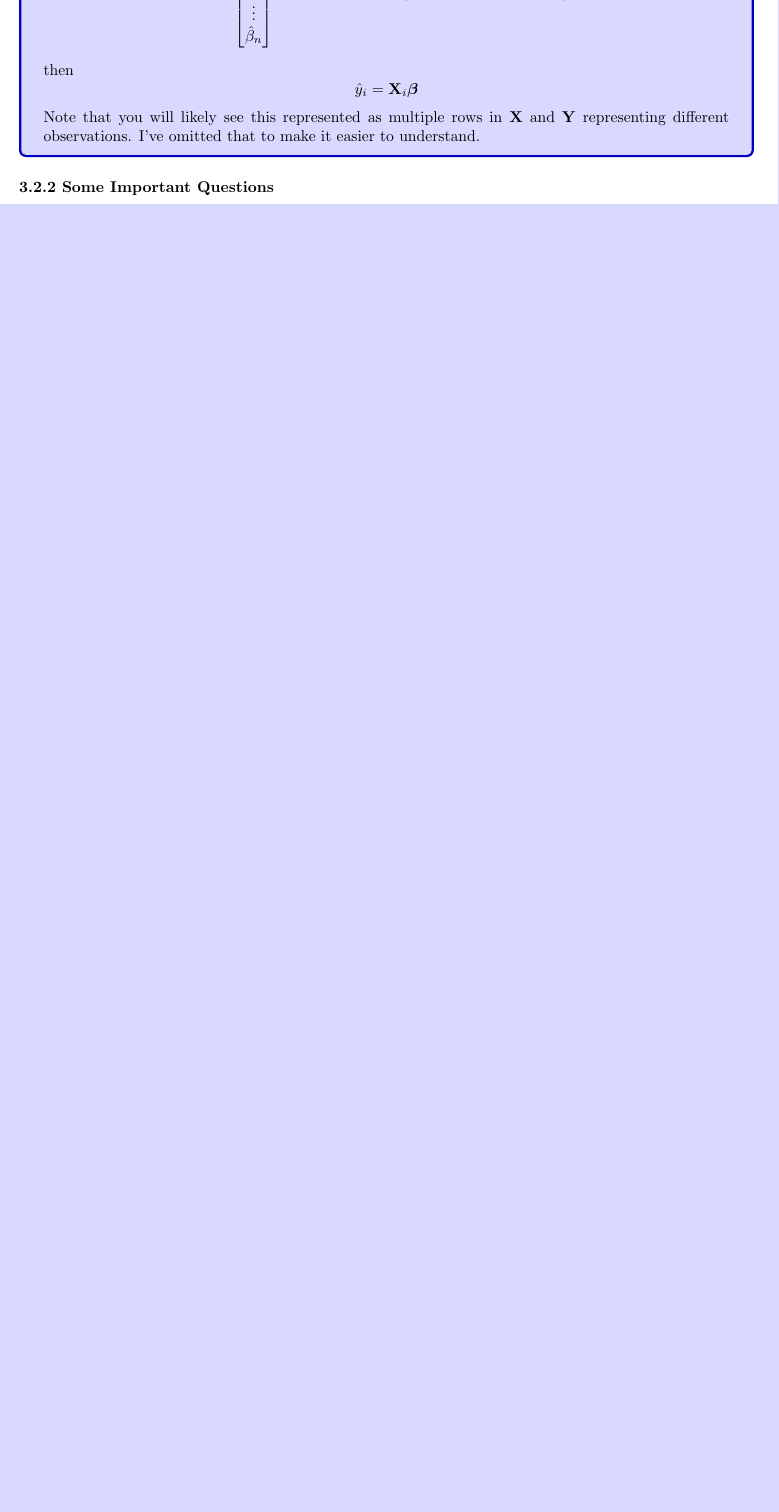
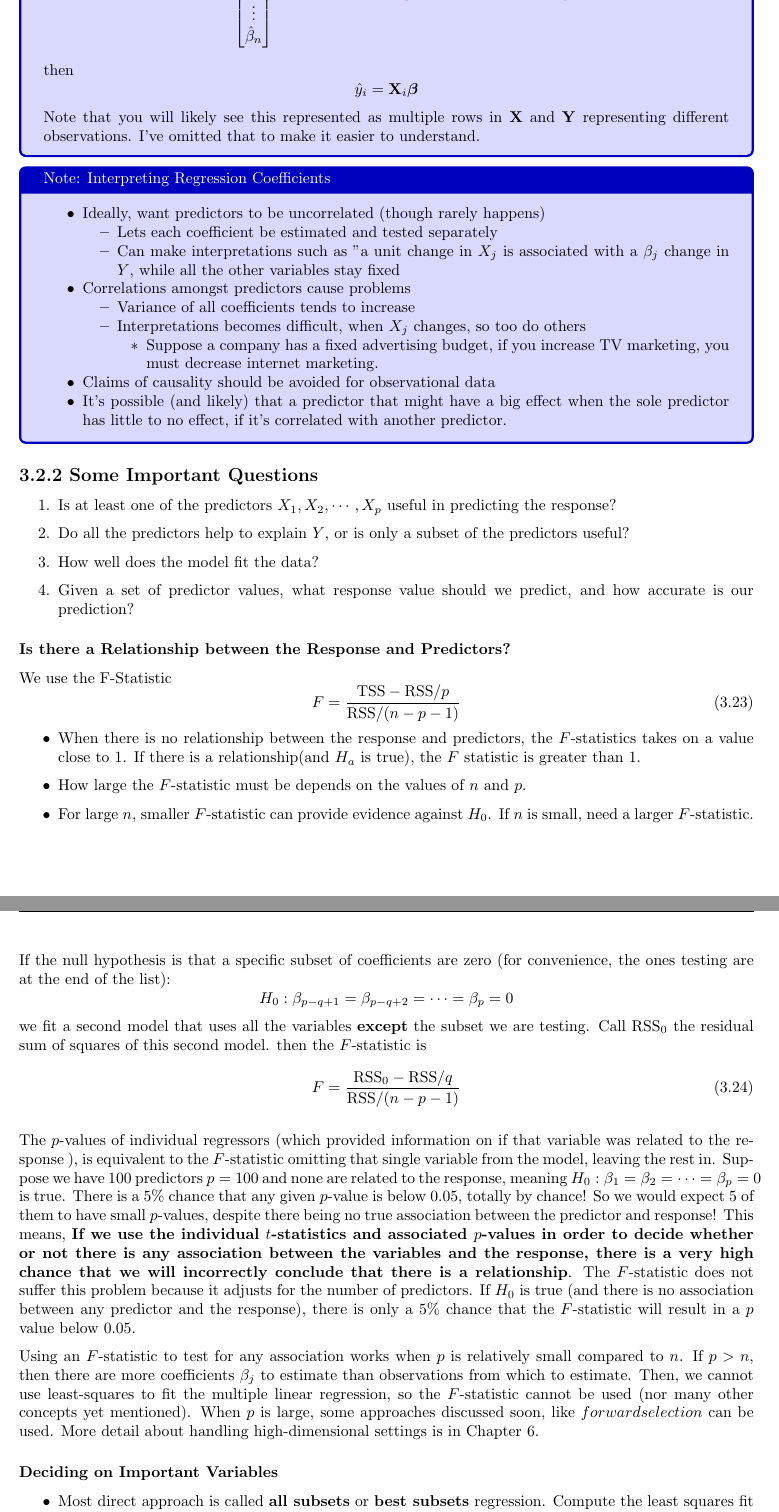
Before and after one commit to DeanKW/IntroMachineLearning, a LaTeX document (module2_linear_regression/ISLP_ch3_notes.tex, which reads note_template.tex): part of page 5 of 5 before the commit and two parts of pages 5 and 6 of 6 after it, the two joined at a grey line, cut so that both start at the same text, the shorter picture padded with empty space. Compiled offline with pdfLaTeX.

Commit message:
Ch3 add 3.2.2 Notes

```diff
--- a/module2_linear_regression/ISLP_ch3_notes.tex
+++ b/module2_linear_regression/ISLP_ch3_notes.tex
@@ -2,4 +2,5 @@
 \lhead{github.com/DeanKW/IntroMachineLearning}
 \rhead{Chapter 3: Linear Regression}
 \chead{\textbf{ISLP Notes}}
+\title{Chapter 3 Summary: Linear Regression}
 \begin{document}
@@ -212,11 +213,57 @@
              Note that you will likely see this represented as multiple rows in $\mathbf{X}$ and $\mathbf{Y}$ representing different observations.  I've omitted that to make it easier to understand.
         \end{note}
 
+        \begin{note}[Interpreting Regression Coefficients]
+           \begin{itemize}
+               \item Ideally, want predictors to be uncorrelated (though rarely happens)
+               \begin{itemize}
+                   \item Lets each coefficient be estimated and tested separately
+                   \item Can make interpretations such as "a unit change in $X_j$ is associated with a $\beta_j$ change in $Y$, while all the other variables stay fixed
+               \end{itemize}
+              \item Correlations amongst predictors cause problems
+              \begin{itemize}
+                  \item Variance of all coefficients tends to increase
+                  \item  Interpretations becomes difficult, when $X_j$ changes, so too do others
+                  \begin{itemize}
+                      \item Suppose a company has a fixed advertising budget, if you increase TV marketing, you must decrease internet marketing.
+                  \end{itemize}
+              \end{itemize}
+             \item Claims of causality should be avoided for observational data
+             \item It's possible (and likely) that a predictor that might have a big effect when the sole predictor has little to no effect, if it's correlated with another predictor.
+           \end{itemize}
+          \end{note}
 
-        \subsubsection*{3.2.2 Some Important Questions}\label{some-important-questions}
+        \subsection*{3.2.2 Some Important Questions}\label{some-important-questions}
+        \begin{enumerate}
+            \item Is at least one of the predictors $X_1, X_2, \cdots, X_p$ useful in predicting the response?
+            \item Do all the predictors help to explain $Y$, or is only a subset of the predictors useful?
+            \item How well does the model fit the data?
+            \item Given a set of predictor values, what response value should we predict, and how accurate is our prediction?
+        \end{enumerate}
+         \subsubsection*{Is there a Relationship between the Response and Predictors?}
+         We use the F-Statistic
+         \begin{equation*}\tag{3.23}
+             F = \frac{\text{TSS}-\text{RSS}/p}{\text{RSS}/(n-p-1)}
+          \end{equation*}
+          \begin{itemize}
+              \item When there is no relationship between the response and predictors, the $F$-statistics takes on a value close to 1.  If there is a relationship(and $H_a$ is true), the $F$ statistic is greater than 1.
+              \item How large the $F$-statistic must be depends on the values of $n$ and $p$.
+              \item For large $n$, smaller $F$-statistic can provide evidence against $H_0$.  If $n$ is small, need a larger $F$-statistic.
+          \end{itemize}
+          If the null hypothesis is that a specific subset of coefficients are zero (for convenience, the ones testing are at the end of the list):
+          \begin{equation*}
+              H_0: \beta_{p-q+1} = \beta_{p-q+2} = \cdots = \beta_{p} = 0
+           \end{equation*}
+           we fit a second model that uses all the variables \textbf{except} the subset we are testing.  Call $\text{RSS}_0$ the residual sum of squares of this second model.  then the $F$-statistic is
+           \begin{equation*}\tag{3.24}
+                             F = \frac{\text{RSS}_0-\text{RSS}/q}{\text{RSS}/(n-p-1)}
+           \end{equation*}
 
-        \subsection*{3.3 Other Considerations in the Regression Model}\label{other-considerations-in-the-regression-model}
+           The $p$-values of individual regressors (which provided information on if that variable was related to the response ), is equivalent to the $F$-statistic omitting that single variable from the model, leaving the rest in.  Suppose we have 100 predictors $p=100$ and none are related to the response, meaning $H_0: \beta_1 = \beta_2 = \cdots = \beta_p = 0$ is true.  There is a 5\% chance that any given $p$-value is below 0.05, totally by chance!  So we would expect 5 of them to have small $p$-values, despite there being no true association between the predictor and response!  This means, \textbf{If we use the individual $t$-statistics and associated $p$-values in order to decide whether or not there is any association between the variables and the response, there is a very high chance that we will incorrectly conclude that there is a relationship}.  The $F$-statistic does not suffer this problem because it adjusts for the number of predictors.  If $H_0$ is true (and there is no association between any predictor and the response), there is only a 5\% chance that the $F$-statistic will result in a $p$ value below 0.05.
 
-        \subsection*{3.4 The Marketing Plan}\label{the-marketing-plan}
+           Using an $F$-statistic to test for any association works when $p$ is relatively small compared to $n$.  If $p > n$, then there are more coefficients $\beta_j$ to estimate than observations from which to estimate.  Then, we cannot use least-squares to fit the multiple linear regression, so the $F$-statistic cannot be used (nor many other concepts yet mentioned).  When $p$ is large, some approaches discussed soon, like $forward selection$ can be used.  More detail about handling high-dimensional settings is in Chapter 6.
 
-        \subsection*{3.5 Comparison of Linear Regression with K-Nearest Neighbors}\label{comparison-of-linear-regression-with-k-nearest-neighbors}
+         \subsubsection*{Deciding on Important Variables}
+         \begin{itemize}
+             \item Most direct approach is called \textbf{all subsets} or \textbf{best subsets} regression.  Compute the least squares fit for all possible subsets and then choose between them based on some criterion that balances training error with model size.
+             \item Can't do when large number of regressors, since there are $2^p$ possible subsets.  Even $p=40$ results in over a billion models!
--- a/note_template.tex
+++ b/note_template.tex
@@ -6,6 +6,7 @@
 \usepackage{tcolorbox}
 \usepackage{float}
 \usepackage{amsmath,amsthm,amssymb,amsfonts, fancyhdr, color, comment, graphicx, environ,mathtools}
+\usepackage{caption}
 \usepackage[parfill]{parskip}
 \usepackage{mdframed}
 \usepackage[shortlabels]{enumitem}
```
Also changed, not shown: module2_linear_regression/ISLP_ch3_notes.pdf, module2_linear_regression/ISLP_ch3_notes.tex (28 more changed lines).
